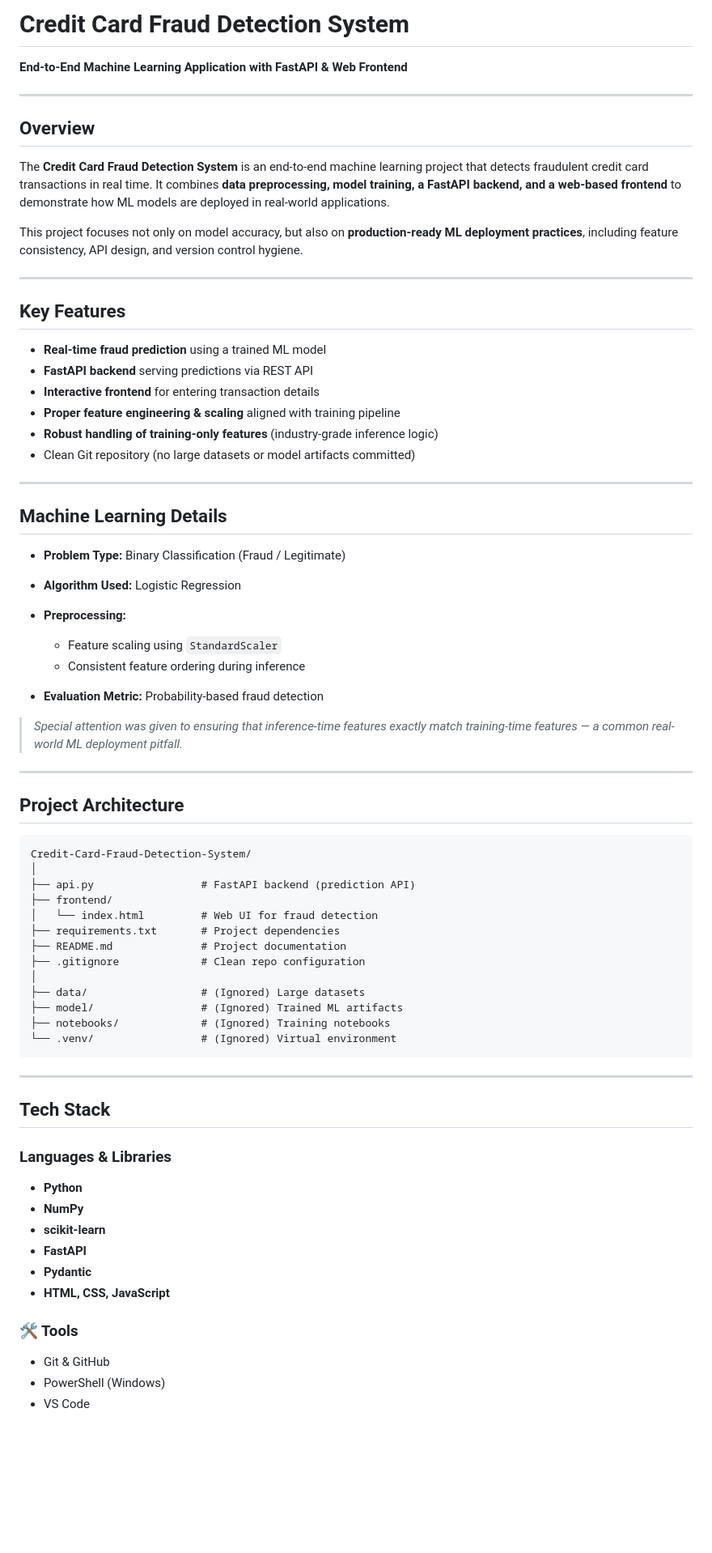
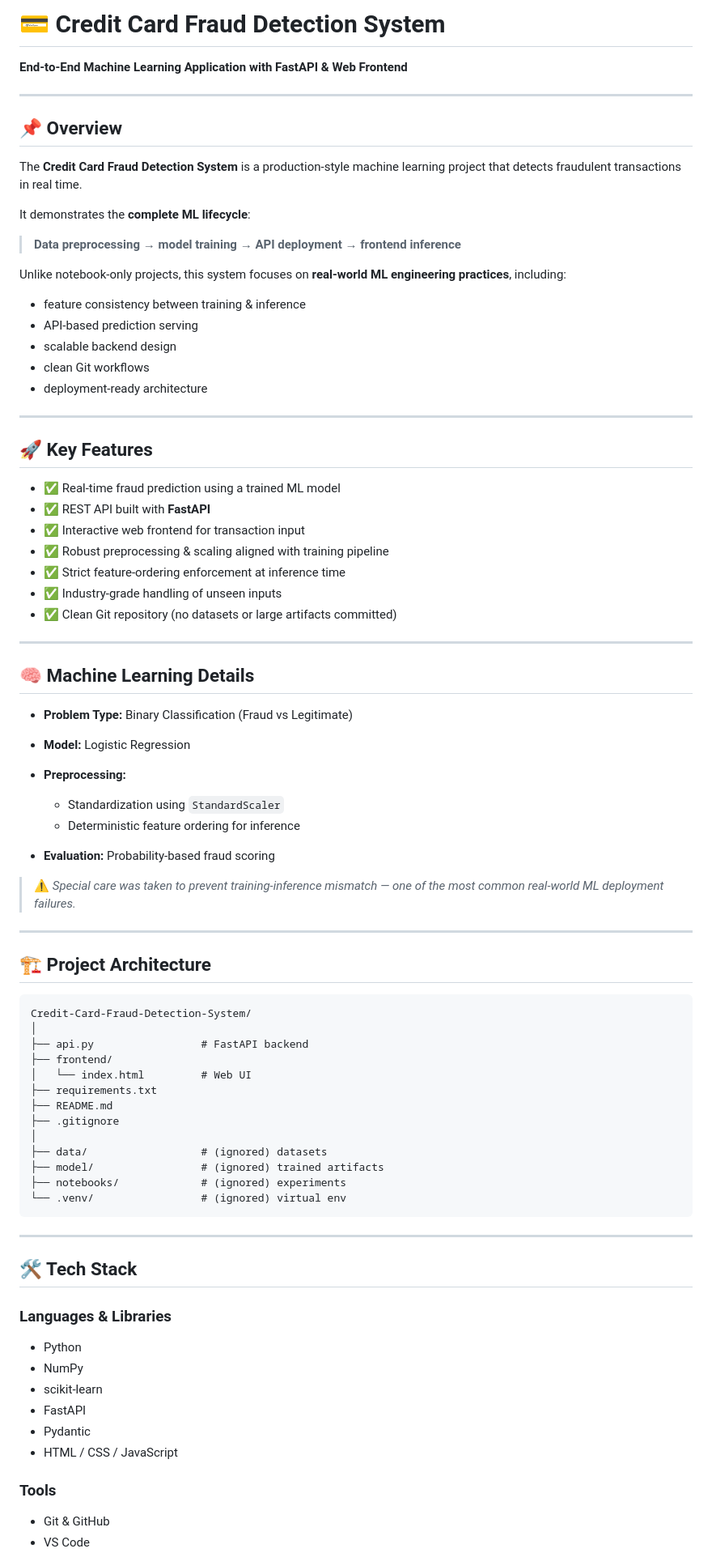
Before and after one commit to AKSHITA-tech2/Credit-Card-Fault-Detection-System, a Markdown page: README.md, the part around one of its changes. Shown at 81% size. Rendered like a GitHub page; blank space fills up the shorter version.

Commit message:
Revise README for clarity and detail
Updated README to enhance project overview, features, and usage instructions.

````diff
--- a/README.md
+++ b/README.md
@@ -1,76 +1,85 @@
-# Credit Card Fraud Detection System
+# 💳 Credit Card Fraud Detection System
 
 **End-to-End Machine Learning Application with FastAPI & Web Frontend**
 
 ---
 
-##  Overview
+## 📌 Overview
 
-The **Credit Card Fraud Detection System** is an end-to-end machine learning project that detects fraudulent credit card transactions in real time.
-It combines **data preprocessing, model training, a FastAPI backend, and a web-based frontend** to demonstrate how ML models are deployed in real-world applications.
+The **Credit Card Fraud Detection System** is a production-style machine learning project that detects fraudulent transactions in real time.
 
-This project focuses not only on model accuracy, but also on **production-ready ML deployment practices**, including feature consistency, API design, and version control hygiene.
+It demonstrates the **complete ML lifecycle**:
+
+> **Data preprocessing → model training → API deployment → frontend inference**
+
+Unlike notebook-only projects, this system focuses on **real-world ML engineering practices**, including:
+
+* feature consistency between training & inference
+* API-based prediction serving
+* scalable backend design
+* clean Git workflows
+* deployment-ready architecture
 
 ---
 
-## Key Features
+## 🚀 Key Features
 
-* **Real-time fraud prediction** using a trained ML model
-* **FastAPI backend** serving predictions via REST API
-* **Interactive frontend** for entering transaction details
-* **Proper feature engineering & scaling** aligned with training pipeline
-* **Robust handling of training-only features** (industry-grade inference logic)
-* Clean Git repository (no large datasets or model artifacts committed)
+* ✅ Real-time fraud prediction using a trained ML model
+* ✅ REST API built with **FastAPI**
+* ✅ Interactive web frontend for transaction input
+* ✅ Robust preprocessing & scaling aligned with training pipeline
+* ✅ Strict feature-ordering enforcement at inference time
+* ✅ Industry-grade handling of unseen inputs
+* ✅ Clean Git repository (no datasets or large artifacts committed)
 
 ---
 
-## Machine Learning Details
+## 🧠 Machine Learning Details
 
-* **Problem Type:** Binary Classification (Fraud / Legitimate)
-* **Algorithm Used:** Logistic Regression
+* **Problem Type:** Binary Classification (Fraud vs Legitimate)
+* **Model:** Logistic Regression
 * **Preprocessing:**
 
-  * Feature scaling using `StandardScaler`
-  * Consistent feature ordering during inference
-* **Evaluation Metric:** Probability-based fraud detection
+  * Standardization using `StandardScaler`
+  * Deterministic feature ordering for inference
+* **Evaluation:** Probability-based fraud scoring
 
-> *Special attention was given to ensuring that inference-time features exactly match training-time features — a common real-world ML deployment pitfall.*
+> ⚠️ *Special care was taken to prevent training-inference mismatch — one of the most common real-world ML deployment failures.*
 
 ---
 
-## Project Architecture
+## 🏗 Project Architecture
 
 ```
 Credit-Card-Fraud-Detection-System/
 │
-├── api.py                 # FastAPI backend (prediction API)
+├── api.py                 # FastAPI backend
 ├── frontend/
-│   └── index.html         # Web UI for fraud detection
-├── requirements.txt       # Project dependencies
-├── README.md              # Project documentation
-├── .gitignore             # Clean repo configuration
+│   └── index.html         # Web UI
+├── requirements.txt
+├── README.md
+├── .gitignore
 │
-├── data/                  # (Ignored) Large datasets
-├── model/                 # (Ignored) Trained ML artifacts
-├── notebooks/             # (Ignored) Training notebooks
-└── .venv/                 # (Ignored) Virtual environment
+├── data/                  # (ignored) datasets
+├── model/                 # (ignored) trained artifacts
+├── notebooks/             # (ignored) experiments
+└── .venv/                 # (ignored) virtual env
 ```
 
 ---
 
-## Tech Stack
+## 🛠 Tech Stack
 
 ### Languages & Libraries
 
-* **Python**
-* **NumPy**
-* **scikit-learn**
-* **FastAPI**
-* **Pydantic**
-* **HTML, CSS, JavaScript**
+* Python
+* NumPy
+* scikit-learn
+* FastAPI
+* Pydantic
+* HTML / CSS / JavaScript
 
-### 🛠 Tools
+### Tools
 
 * Git & GitHub
-* PowerShell (Windows)
 * VS Code
````
Also changed, not shown: other parts of README.md (+48 -41 lines).
